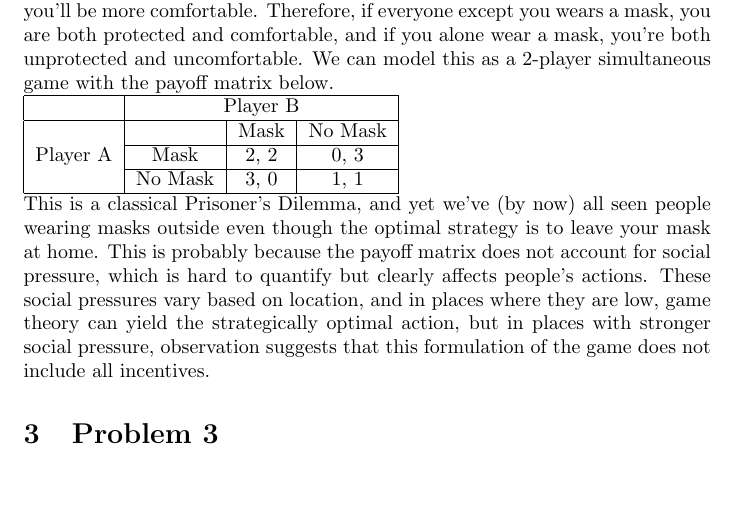
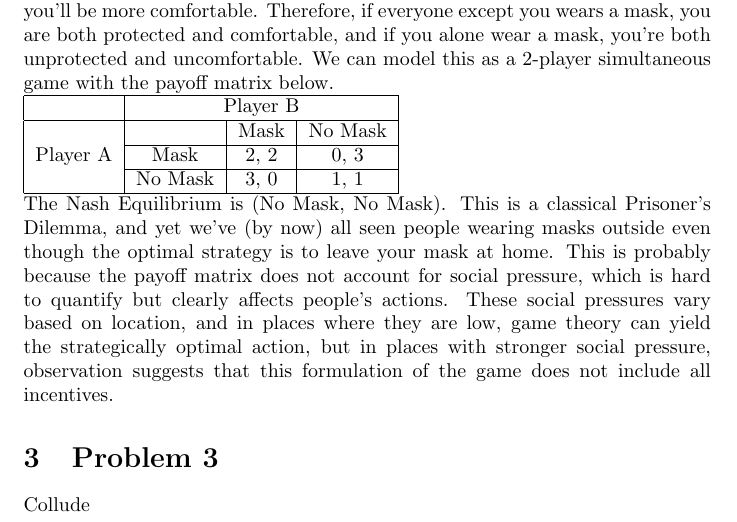
Before and after one commit to ddsnowboard/ECON199SP20, a LaTeX document (final/main.tex): part of page 4 of 4, cut so that both start at the same text, the shorter picture padded with empty space. Compiled offline with pdfLaTeX.

Commit message:
Finish final

```diff
--- a/final/main.tex
+++ b/final/main.tex
@@ -34,7 +34,8 @@ The question all the cool kids are asking these days is whether to wear a mask w
         & Mask  & 2, 2  & 0, 3    \\ \cline{2-4}
         & \multicolumn{1}{c|}{No Mask} & \multicolumn{1}{c|}{3, 0} & 1, 1    \\ \hline
     \end{tabular} \\
-    This is a classical Prisoner's Dilemma, and yet we've (by now) all seen people wearing masks outside even though the optimal strategy is to leave your mask at home. This is probably because the payoff matrix does not account for social pressure, which is hard to quantify but clearly affects people's actions. These social pressures vary based on location, and in places where they are low, game theory can yield the strategically optimal action, but in places with stronger social pressure, observation suggests that this formulation of the game does not include all incentives.
+    The Nash Equilibrium is (No Mask, No Mask). This is a classical Prisoner's Dilemma, and yet we've (by now) all seen people wearing masks outside even though the optimal strategy is to leave your mask at home. This is probably because the payoff matrix does not account for social pressure, which is hard to quantify but clearly affects people's actions. These social pressures vary based on location, and in places where they are low, game theory can yield the strategically optimal action, but in places with stronger social pressure, observation suggests that this formulation of the game does not include all incentives.
 \section{Problem 3}
+Collude
 
 \end{document}
```
